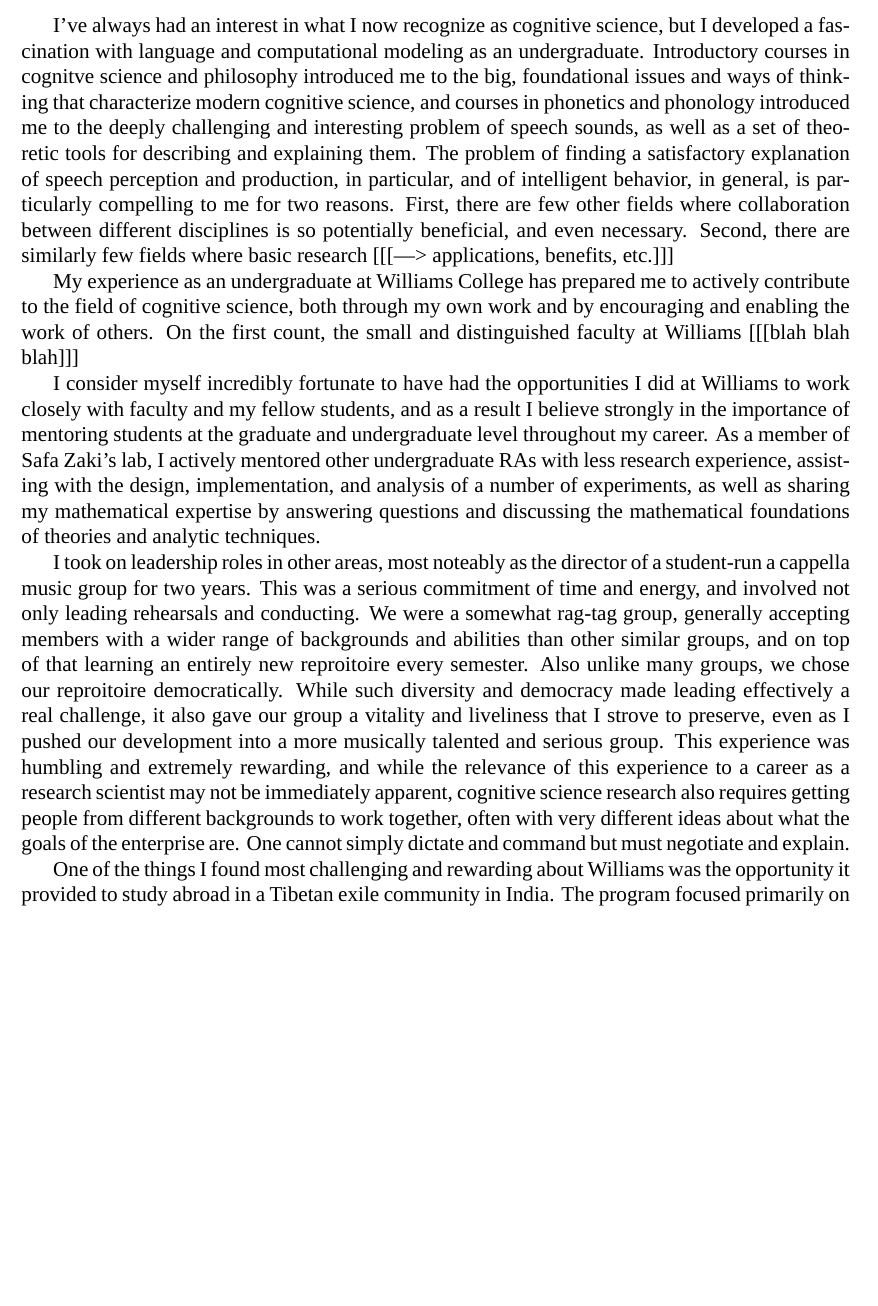
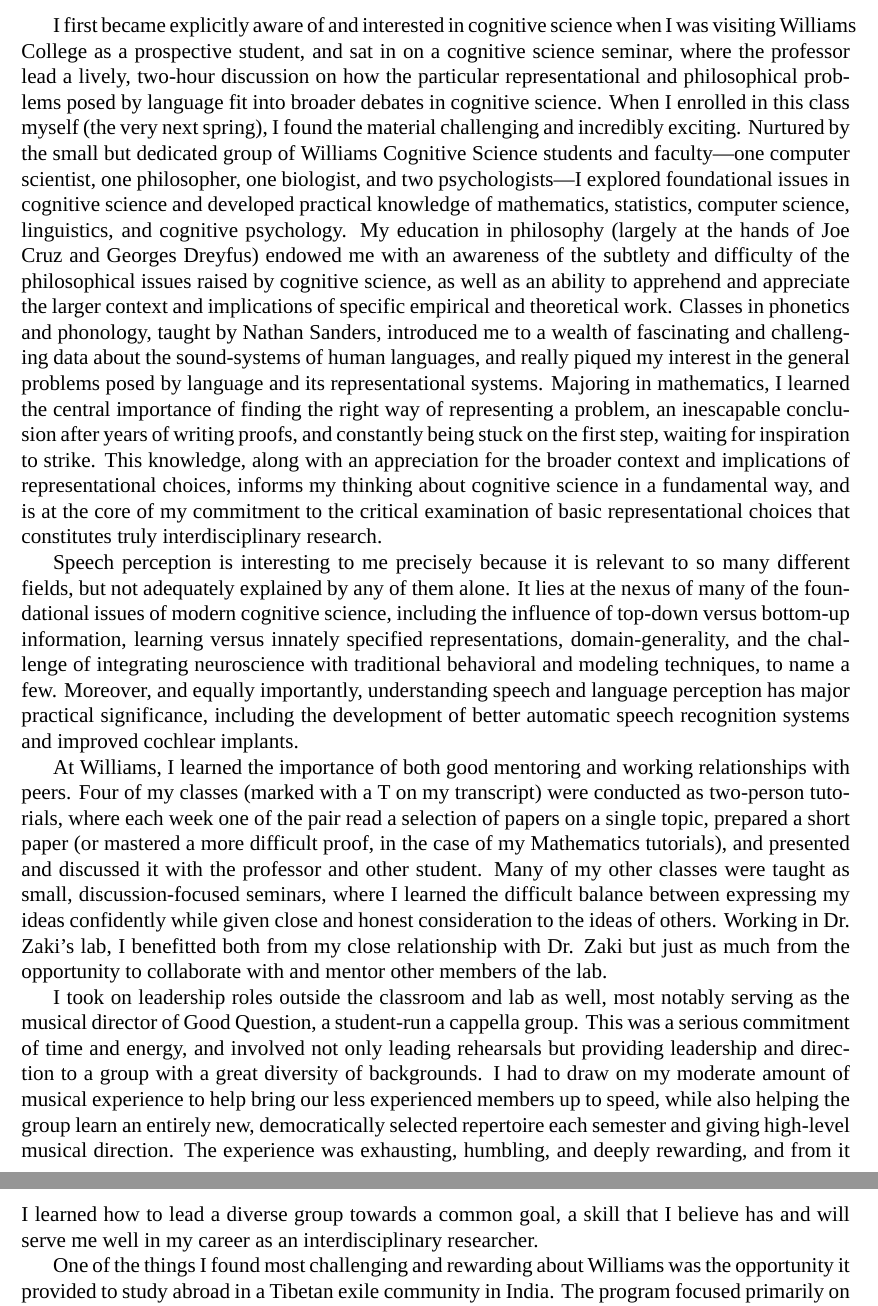
Before and after one commit to kleinschmidt/nsf_grfp, a LaTeX document (personal.tex): part of page 1 of 2 before the commit and two parts of pages 1 and 2 of 2 after it, the two joined at a grey line, cut at the place of the change, the shorter picture padded with empty space. Compiled offline with XeLaTeX; a missing font is replaced by an installed copy or a similar font.

Commit message:
1st round of revisions...some added content, some removed.  About to make organizational changes.

```diff
--- a/personal.tex
+++ b/personal.tex
@@ -7,20 +7,31 @@
 %A POSSIBLE OUTLINE:
 %I. Why I think language is interesting
 
-I've always had an interest in what I now recognize as cognitive science, but I developed a fascination with language and computational modeling as an undergraduate.  Introductory courses in cognitve science and philosophy introduced me to the big, foundational issues and ways of thinking that characterize modern cognitive science, and courses in phonetics and phonology introduced me to the deeply challenging and interesting problem of speech sounds, as well as a set of theoretic tools for describing and explaining them.  The problem of finding a satisfactory explanation of speech perception and production, in particular, and of intelligent behavior, in general, is particularly compelling to me for two reasons.  First, there are few other fields where collaboration between different disciplines is so potentially beneficial, and even necessary.  Second, there are similarly few fields where basic research [[[---> applications, benefits, etc.]]]
+% LARGELY REPLACED BY NEXT PARA
+%I've always had an interest in what I now recognize as cognitive science, but I developed a fascination with language and computational modeling as an undergraduate.  Introductory courses in cognitve science and philosophy introduced me to the big, foundational issues and ways of thinking that characterize modern cognitive science, and courses in phonetics and phonology introduced me to the deeply challenging and interesting problem of speech sounds, as well as a set of theoretic tools for describing and explaining them.  The problem of finding a satisfactory explanation of speech perception and production, in particular, and of intelligent behavior, in general, is particularly compelling to me for two reasons.  First, there are few other fields where collaboration between different disciplines is so potentially beneficial, and even necessary.  Second, there are similarly few fields where basic research [[[---> applications, benefits, etc.]]]
 
-%II. Williams
 
-My experience as an undergraduate at Williams College has prepared me to actively contribute to the field of cognitive science, both through my own work and by encouraging and enabling the work of others.  On the first count, the small and distinguished faculty at Williams [[[blah blah blah]]]
+% NEW ORGANIZATIONAL STRUCTURE:
 
-%  A. Opportunity to work closely with faculty and other students (mentoring students in Safa's lab) --- leadership roles
+% I. educational experience: broad, intimate, intense
+% II. mentoring/leadership/collaboration
+% III. participation in vibrant research community (UMD/Rochester)
 
-I consider myself incredibly fortunate to have had the opportunities I did at Williams to work closely with faculty and my fellow students, and as a result I believe strongly in the importance of mentoring students at the graduate and undergraduate level throughout my career.  As a member of Safa Zaki's lab, I actively mentored other undergraduate RAs with less research experience, assisting with the design, implementation, and analysis of a number of experiments, as well as sharing my mathematical expertise by answering questions and discussing the mathematical foundations of theories and analytic techniques.
+I first became explicitly aware of and interested in cognitive science when I was visiting Williams College as a prospective student, and sat in on a cognitive science seminar, where the professor lead a lively, two-hour discussion on how the particular representational and philosophical problems posed by language fit into broader debates in cognitive science.  When I enrolled in this class myself (the very next spring), I found the material challenging and incredibly exciting.  Nurtured by the small but dedicated group of Williams Cognitive Science students and faculty---one computer scientist, one philosopher, one biologist, and two psychologists---I explored foundational issues in cognitive science and developed practical knowledge of mathematics, statistics, computer science, linguistics, and cognitive psychology.  My education in philosophy (largely at the hands of Joe Cruz and Georges Dreyfus) endowed me with an awareness of the subtlety and difficulty of the philosophical issues raised by cognitive science, as well as an ability to apprehend and appreciate the larger context and implications of specific empirical and theoretical work.  Classes in phonetics and phonology, taught by Nathan Sanders, introduced me to a wealth of fascinating and challenging data about the sound-systems of human languages, and really piqued my interest in the general problems posed by language and its representational systems.  Majoring in mathematics, I learned the central importance of finding the right way of representing a problem, an inescapable conclusion after years of writing proofs, and constantly being stuck on the first step, waiting for inspiration to strike.  This knowledge, along with an appreciation for the broader context and implications of representational choices, informs my thinking about cognitive science in a fundamental way, and is at the core of my commitment to the critical examination of basic representational choices that constitutes truly interdisciplinary research.
+
+Speech perception is interesting to me precisely because it is relevant to so many different fields, but not adequately explained by any of them alone.  It lies at the nexus of many of the foundational issues of modern cognitive science, including the influence of top-down versus bottom-up information, learning versus innately specified representations, domain-generality, and the challenge of integrating neuroscience with traditional behavioral and modeling techniques, to name a few.  Moreover, and equally importantly, understanding speech and language perception has major practical significance, including the development of better automatic speech recognition systems and improved cochlear implants.
+
+
+At Williams, I learned the importance of both good mentoring and working relationships with peers.  Four of my classes (marked with a T on my transcript) were conducted as two-person tutorials, where each week one of the pair read a selection of papers on a single topic, prepared a short paper (or mastered a more difficult proof, in the case of my Mathematics tutorials), and presented and discussed it with the professor and other student.
+Many of my other classes were taught as small, discussion-focused seminars, where I learned the difficult balance between expressing my ideas confidently while given close and honest consideration to the ideas of others.
+ Working in Dr. Zaki's lab, I benefitted both from my close relationship with Dr. Zaki but just as much from the opportunity to collaborate with and mentor other members of the lab.
+
+%I consider myself incredibly fortunate to have had the opportunities I did at Williams to work closely with faculty and my fellow students, and as a result I believe strongly in the importance of mentoring students at the graduate and undergraduate level throughout my career.  As a member of Safa Zaki's lab, I actively mentored other undergraduate RAs with less research experience, assisting with the design, implementation, and analysis of a number of experiments, as well as sharing my mathematical expertise by answering questions and discussing the mathematical foundations of theories and analytic techniques.
 
 %    1. a capella here?
 %%% THIS NEEDS TO BE MORE CONCISE, FOCUSED
 
-I took on leadership roles in other areas, most noteably as the director of a student-run a cappella music group for two years.  This was a serious commitment of time and energy, and involved not only leading rehearsals and conducting.  We were a somewhat rag-tag group, generally accepting members with a wider range of backgrounds and abilities than other similar groups, and on top of that learning an entirely new reproitoire every semester.  Also unlike many groups, we chose our reproitoire democratically.  While such diversity and democracy made leading effectively a real challenge, it also gave our group a vitality and liveliness that I strove to preserve, even as I pushed our development into a more musically talented and serious group.  This experience was humbling and extremely rewarding, and while the relevance of this experience to a career as a research scientist may not be immediately apparent, cognitive science research also requires getting people from different backgrounds to work together, often with very different ideas about what the goals of the enterprise are.  One cannot simply dictate and command but must negotiate and explain.
+I took on leadership roles outside the classroom and lab as well, most notably serving as the musical director of Good Question, a student-run a cappella group.  This was a serious commitment of time and energy, and involved not only leading rehearsals but providing leadership and direction to a group with a great diversity of backgrounds.  I had to draw on my moderate amount of musical experience to help bring our less experienced members up to speed, while also helping the group learn an entirely new, democratically selected repertoire each semester and giving high-level musical direction.  The experience was exhausting, humbling, and deeply rewarding, and from it I learned how to lead a diverse group towards a common goal, a skill that I believe has and will serve me well in my career as an interdisciplinary researcher.
 
 %  B. Opportunity to take a wide range of classes AND focus in-depth on cog sci --- broad perspective on my chosen field
 %III. Study abroad
```
